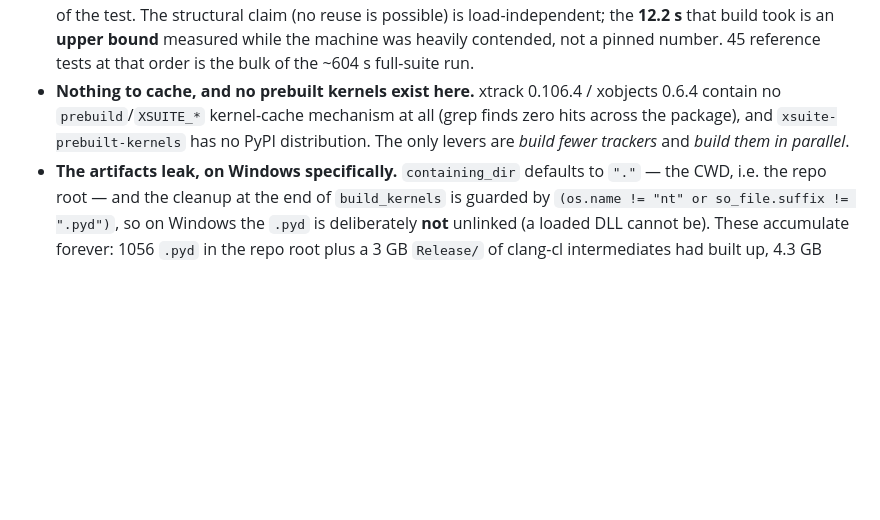
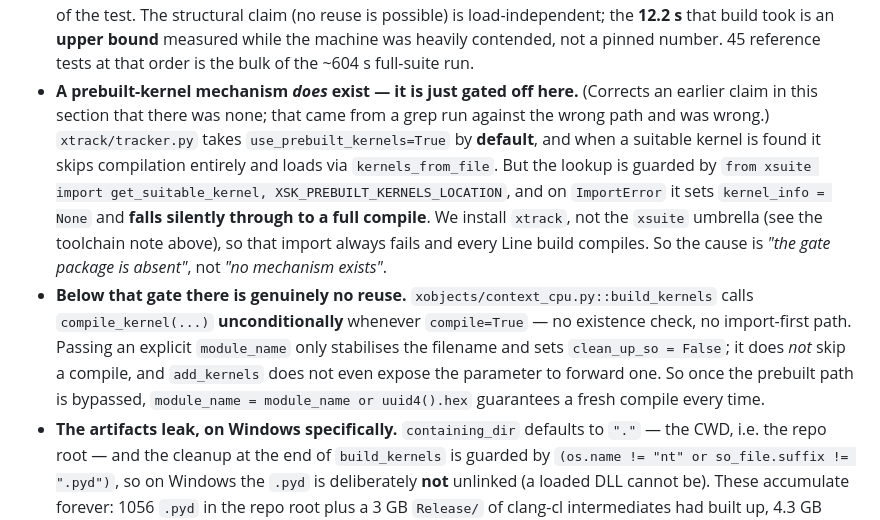
Before and after one commit to BoykoNeov/particle-accelerator, a Markdown page: docs/CONVENTIONS.md, the part around the change. GitHub-like rendering; blank space fills up the shorter version.

Commit message:
docs: correct the "no prebuilt kernels exist" claim — the gate package is absent
The previous commit asserted xtrack/xobjects have no kernel-cache mechanism,
citing zero grep hits. That grep was run against the wrong path and the claim
is wrong. `xtrack/tracker.py` defaults to `use_prebuilt_kernels=True` and, when
a suitable kernel is found, skips compilation entirely via `kernels_from_file`.

The lookup is guarded by `from xsuite import get_suitable_kernel,
XSK_PREBUILT_KERNELS_LOCATION`; on ImportError it sets `kernel_info = None` and
falls silently through to a full compile. We install `xtrack`, not the `xsuite`
umbrella, so that import always fails here. Cause is "the gate package is
absent", not "no mechanism exists".

The no-reuse claim *below* that gate is confirmed, and now by mechanism rather
than by a negative grep: `build_kernels` calls `compile_kernel(...)`
unconditionally whenever `compile=True` — no existence check, no import-first
path. An explicit `module_name` only stabilises the filename and sets
`clean_up_so = False`; `add_kernels` does not even expose the parameter.

Docs only; no code or test selection changed.

Co-Authored-By: Claude Opus 5 (1M context) <noreply@anthropic.com>
Claude-Session: https://claude.ai/code/session_01UK2ZRaMKqGearvdkeKuHGx

```diff
--- a/docs/CONVENTIONS.md
+++ b/docs/CONVENTIONS.md
@@ -2295,11 +2295,23 @@ dominant term is **not** in accsim's code and is easy to misattribute.
   possible) is load-independent; the **12.2 s** that build took is an **upper
   bound** measured while the machine was heavily contended, not a pinned number.
   45 reference tests at that order is the bulk of the ~604 s full-suite run.
-- **Nothing to cache, and no prebuilt kernels exist here.** xtrack 0.106.4 /
-  xobjects 0.6.4 contain no `prebuild`/`XSUITE_*` kernel-cache mechanism at all
-  (grep finds zero hits across the package), and `xsuite-prebuilt-kernels` has no
-  PyPI distribution. The only levers are *build fewer trackers* and *build them in
-  parallel*.
+- **A prebuilt-kernel mechanism *does* exist — it is just gated off here.**
+  (Corrects an earlier claim in this section that there was none; that came from a
+  grep run against the wrong path and was wrong.) `xtrack/tracker.py` takes
+  `use_prebuilt_kernels=True` by **default**, and when a suitable kernel is found it
+  skips compilation entirely and loads via `kernels_from_file`. But the lookup is
+  guarded by `from xsuite import get_suitable_kernel, XSK_PREBUILT_KERNELS_LOCATION`,
+  and on `ImportError` it sets `kernel_info = None` and **falls silently through to a
+  full compile**. We install `xtrack`, not the `xsuite` umbrella (see the toolchain
+  note above), so that import always fails and every Line build compiles. So the
+  cause is *"the gate package is absent"*, not *"no mechanism exists"*.
+- **Below that gate there is genuinely no reuse.** `xobjects/context_cpu.py::build_kernels`
+  calls `compile_kernel(...)` **unconditionally** whenever `compile=True` — no
+  existence check, no import-first path. Passing an explicit `module_name` only
+  stabilises the filename and sets `clean_up_so = False`; it does *not* skip a
+  compile, and `add_kernels` does not even expose the parameter to forward one. So
+  once the prebuilt path is bypassed, `module_name = module_name or uuid4().hex`
+  guarantees a fresh compile every time.
 - **The artifacts leak, on Windows specifically.** `containing_dir` defaults to
   `"."` — the CWD, i.e. the repo root — and the cleanup at the end of
   `build_kernels` is guarded by `(os.name != "nt" or so_file.suffix != ".pyd")`, so
```
